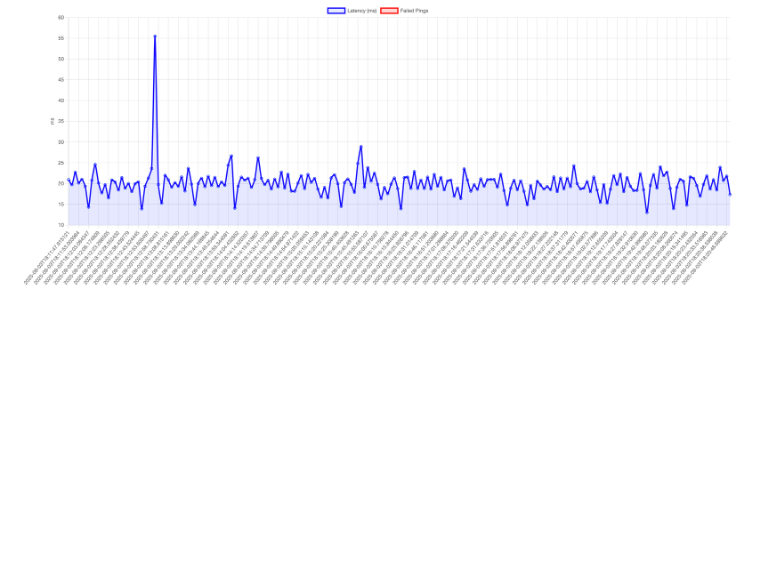
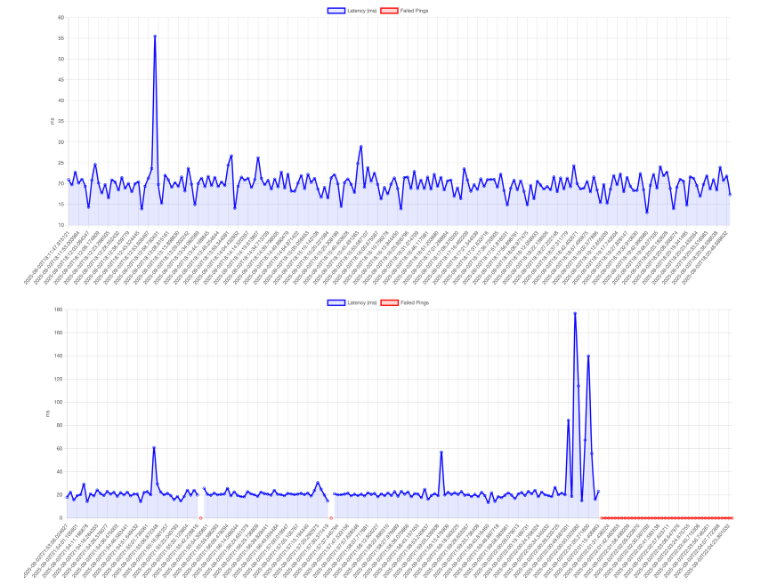
Before and after one commit to adnansamore/telecom-network-monitor, a Markdown page: README.md, the part around the change. Rendered like a GitHub page; pictures changed too: image-3.png (added); blank space fills up the shorter version.

```diff
--- a/README.md
+++ b/README.md
@@ -94,6 +94,7 @@ You’ll see:
     Green-filled chart for bandwidth.
 
 ![alt text](image-1.png)
+![alt text](image-3.png)
 ![alt text](image-2.png)
 
 ### 5. Logs
```
Also changed, not shown: 2 other files.
